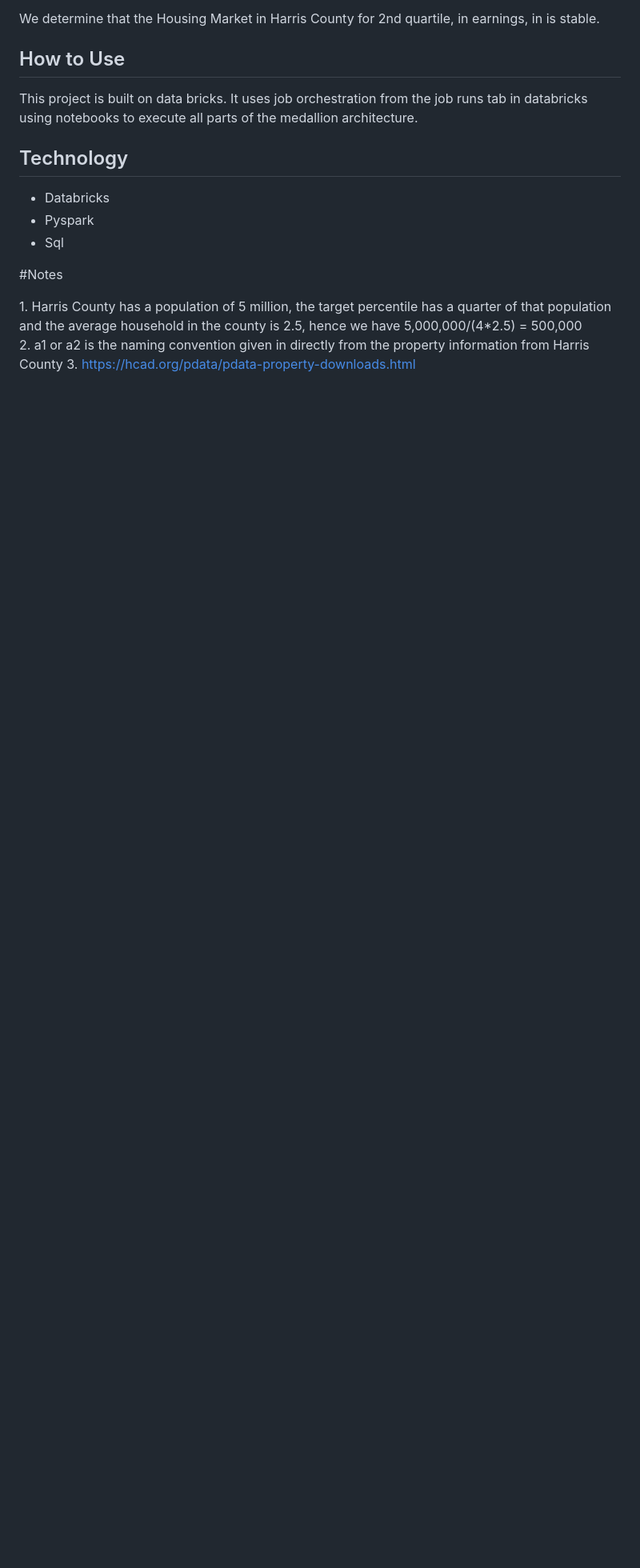
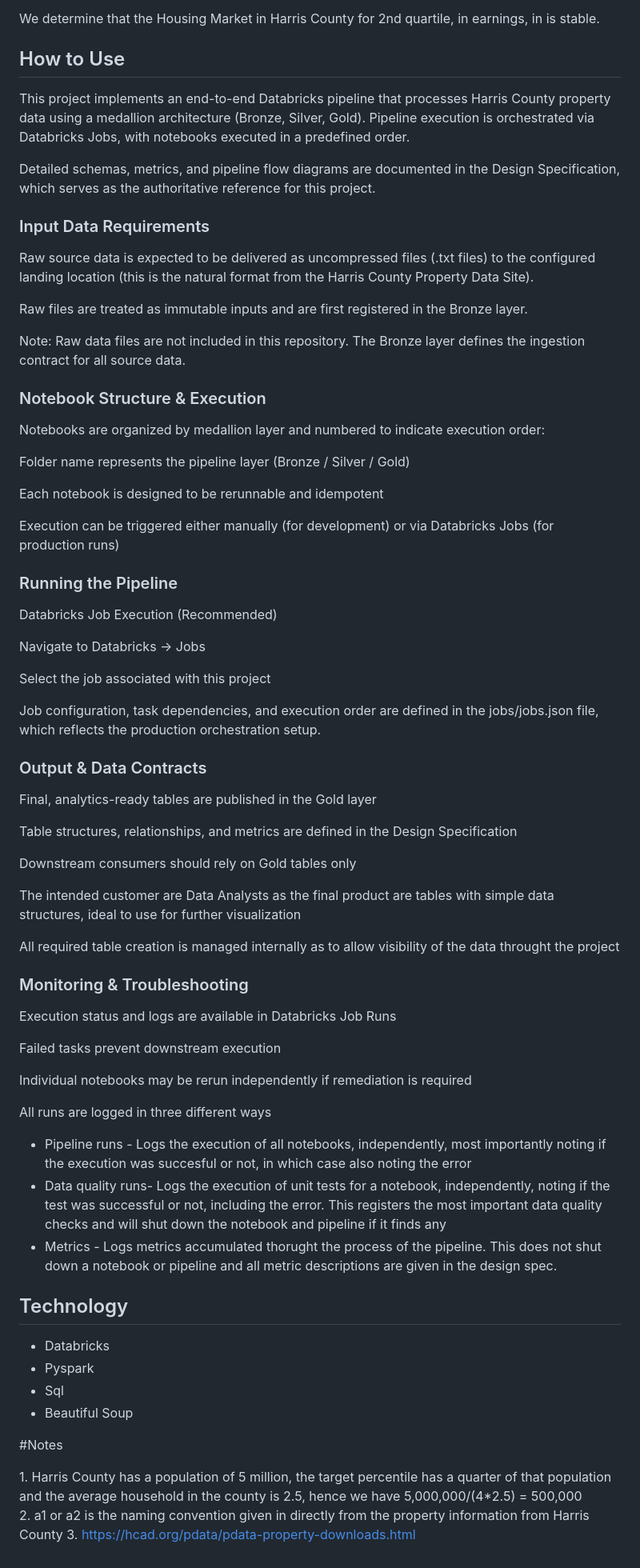
Before and after one commit to San228155/Santiago-Ornelas-Ramirez, a Markdown page: harris_county_housing_market_stability_pipeline/README.md, the part around the change. Shown at 80% size. GitHub-like rendering; blank space fills up the shorter version.

Commit message:
Enhance README with pipeline details and usage instructions
Expanded the README to provide detailed information on the Databricks pipeline, including input data requirements, notebook structure, execution methods, output contracts, monitoring, and troubleshooting.

```diff
--- a/harris_county_housing_market_stability_pipeline/README.md
+++ b/harris_county_housing_market_stability_pipeline/README.md
@@ -22,13 +22,67 @@ Metrics:
 We determine that the Housing Market in Harris County for 2nd quartile, in earnings, in is stable.
 
 ## How to Use
-This project is built on data bricks. It uses job orchestration from the job runs tab in databricks using notebooks to execute all parts of the medallion architecture.
+This project implements an end-to-end Databricks pipeline that processes Harris County property data using a medallion architecture (Bronze, Silver, Gold). Pipeline execution is orchestrated via Databricks Jobs, with notebooks executed in a predefined order.
 
+Detailed schemas, metrics, and pipeline flow diagrams are documented in the Design Specification, which serves as the authoritative reference for this project.
+
+### Input Data Requirements
+
+Raw source data is expected to be delivered as uncompressed files (.txt files) to the configured landing location (this is the natural format from the Harris County Property Data Site).
+
+Raw files are treated as immutable inputs and are first registered in the Bronze layer.
+
+Note: Raw data files are not included in this repository. The Bronze layer defines the ingestion contract for all source data.
+
+### Notebook Structure & Execution
+
+Notebooks are organized by medallion layer and numbered to indicate execution order:
+
+Folder name represents the pipeline layer (Bronze / Silver / Gold)
+
+Each notebook is designed to be rerunnable and idempotent
+
+Execution can be triggered either manually (for development) or via Databricks Jobs (for production runs)
+
+### Running the Pipeline
+Databricks Job Execution (Recommended)
+
+Navigate to Databricks → Jobs
+
+Select the job associated with this project
+
+Job configuration, task dependencies, and execution order are defined in the jobs/jobs.json file, which reflects the production orchestration setup.
+
+### Output & Data Contracts
+
+Final, analytics-ready tables are published in the Gold layer
+
+Table structures, relationships, and metrics are defined in the Design Specification
+
+Downstream consumers should rely on Gold tables only
+
+The intended customer are Data Analysts as the final product are tables with simple data structures, ideal to use for further visualization
+
+All required table creation is managed internally as to allow visibility of the data throught the project
+
+### Monitoring & Troubleshooting
+
+Execution status and logs are available in Databricks Job Runs
+
+Failed tasks prevent downstream execution
+
+Individual notebooks may be rerun independently if remediation is required
+
+All runs are logged in three different ways
+- Pipeline runs - Logs the execution of all notebooks, independently, most importantly noting if the execution was succesful or not, in which case also noting the error
+- Data quality runs- Logs the execution of unit tests for a notebook, independently, noting if the test was successful or not, including the error. This registers the most important data quality checks and will shut down the notebook and pipeline if it finds any
+- Metrics - Logs metrics accumulated thorught the process of the pipeline. This does not shut down a notebook or pipeline and all metric descriptions are given in the design spec.
 
 ## Technology
 - Databricks
 - Pyspark
 - Sql
+- Beautiful Soup
 
 #Notes
 
```
